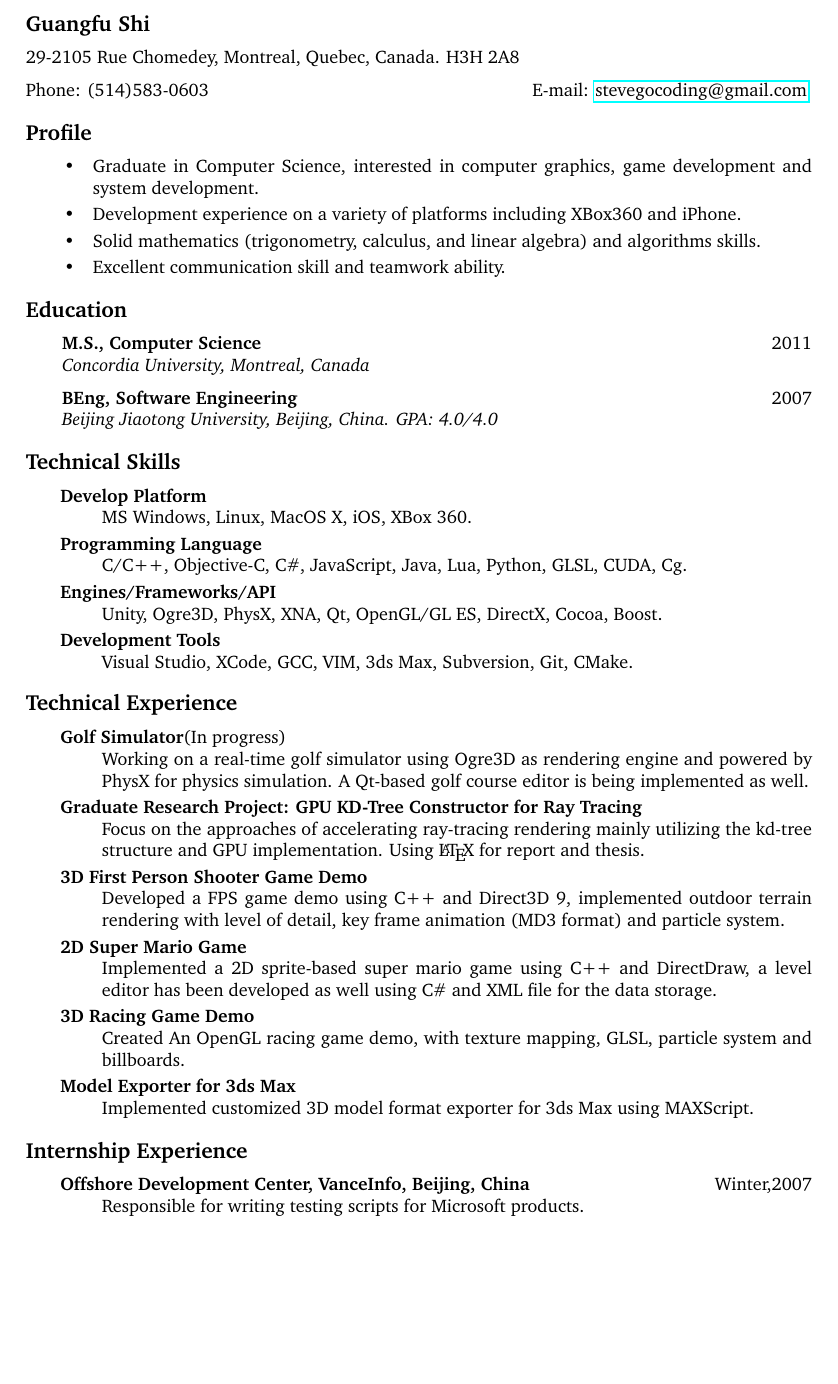
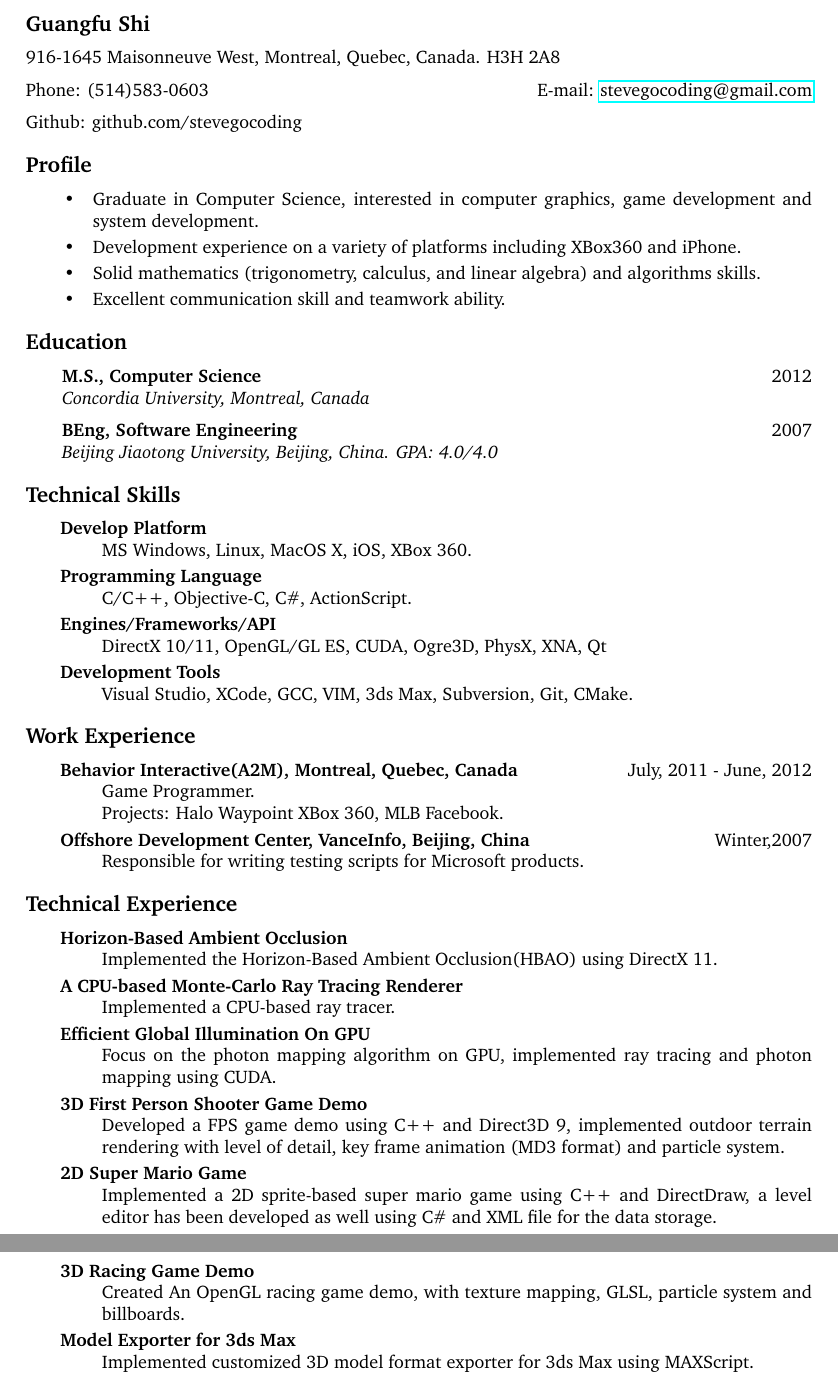
Before and after one commit to stevegocoding/my_resume, a LaTeX CV (my_resume.tex): part of page 1 of 2 before the commit and two parts of pages 1 and 2 of 2 after it, the two joined at a grey line, cut so that both start at the same text, the shorter picture padded with empty space. Compiled offline with pdfLaTeX.

Commit message:
Updated.

```diff
--- a/my_resume.tex
+++ b/my_resume.tex
@@ -49,9 +49,10 @@
 
 % This section is the head of the resume
 \begin{cv} {{\large Guangfu Shi}\\
-    { \normalsize \mdseries 29-2105 Rue Chomedey, Montreal, Quebec, Canada. H3H 2A8\\
+    { \normalsize \mdseries 916-1645 Maisonneuve West, Montreal, Quebec, Canada. H3H 2A8\\
     Phone: {\mdseries (514)583-0603}
-    \hfill E-mail: {\mdseries \href{mailto:stevegocoding@gmail.com} {stevegocoding@gmail.com}}
+    \hfill E-mail: {\mdseries \href{mailto:stevegocoding@gmail.com} {stevegocoding@gmail.com}} \\
+	Github: github.com/stevegocoding
     }
 }
 
@@ -85,7 +86,7 @@
 % This section is all about EDUCATION
 \begin{cvlist}{Education}
 
-    \item   \textbf{M.S., Computer Science} \hfill 2011 \\
+    \item   \textbf{M.S., Computer Science} \hfill 2012 \\
             \emph{Concordia University, Montreal, Canada}
     \item   \textbf{BEng, Software Engineering} \hfill 2007 \\
             \emph{Beijing Jiaotong University, Beijing, China. GPA: 4.0/4.0}
@@ -99,9 +100,9 @@
         \item[Develop Platform] \hfill \\
             MS Windows, Linux, MacOS X, iOS, XBox 360.
         \item[Programming Language] \hfill \\
-            C/C++, Objective-C, C\#, JavaScript, Java, Lua, Python, GLSL, CUDA, Cg.
+            C/C++, Objective-C, C\#, ActionScript.
         \item [Engines/Frameworks/API] \hfill \\
-            Unity, Ogre3D, PhysX, XNA, Qt, OpenGL/GL ES, DirectX, Cocoa, Boost.
+             DirectX 10/11, OpenGL/GL ES, CUDA, Ogre3D, PhysX, XNA, Qt
         \item[Development Tools] \hfill \\
             Visual Studio, XCode, GCC, VIM, 3ds Max, Subversion, Git, CMake.
     \end{mydescription}
@@ -114,15 +115,31 @@
 
 %%%%%%%%%%%%%%%%%%%%%%%%%%%%%%%%%%%%%%%%%%%%%%%%%%%%%%%%%%%%%%%%%%%%%%%%%%%%%%%%%%%%%%%
 % This section is all about EXPERIENCE
+
+
+\begin{cvlist}{Work Experience}
+\item
+    \begin{mydescription}
+		\item[Behavior Interactive(A2M), Montreal, Quebec, Canada] \hfill July, 2011 - June, 2012 \\
+			Game Programmer. \\
+			Projects: Halo Waypoint XBox 360, MLB Facebook.
+        	\item[Offshore Development Center, VanceInfo, Beijing, China] \hfill Winter,2007 \\
+            Responsible for writing testing scripts for Microsoft products.
+    \end{mydescription}
+\end{cvlist}
+
 \begin{cvlist}{Technical Experience}
 \item
     \begin{mydescription}
         %% Projects and demos
-        \item[Golf Simulator]  (In progress) \hfill \\
-            Working on a real-time golf simulator using Ogre3D as rendering engine and powered by PhysX for physics simulation. A Qt-based golf course editor is being implemented as well.
+        \item[Horizon-Based Ambient Occlusion] \hfill \\
+			Implemented the Horizon-Based Ambient Occlusion(HBAO) using DirectX 11.
 
-        \item[Graduate Research Project: GPU KD-Tree Constructor for Ray Tracing] \hfill \\
-            Focus on the approaches of accelerating ray-tracing rendering mainly utilizing the kd-tree structure and GPU implementation. Using \LaTeX\ for report and thesis.
+		\item[A CPU-based Monte-Carlo Ray Tracing Renderer] \hfill \\
+			Implemented a CPU-based ray tracer.
+
+        \item[Efficient Global Illumination On GPU] \hfill \\
+            Focus on the photon mapping algorithm on GPU, implemented ray tracing and photon mapping using CUDA.
 
         \item[3D First Person Shooter Game Demo] \hfill \\
             Developed a FPS game demo using C++ and Direct3D 9, implemented outdoor terrain rendering with level of detail, key frame animation (MD3 format) and particle system.
@@ -138,14 +155,6 @@
 
         \item[Model Exporter for 3ds Max] \hfill \\
             Implemented customized 3D model format exporter for 3ds Max using MAXScript.
-    \end{mydescription}
-\end{cvlist}
-
-\begin{cvlist}{Internship Experience}
-\item
-    \begin{mydescription}
-        \item[Offshore Development Center, VanceInfo, Beijing, China] \hfill Winter,2007 \\
-            Responsible for writing testing scripts for Microsoft products.
     \end{mydescription}
 \end{cvlist}
 
```
Also changed, not shown: 1 other file.
